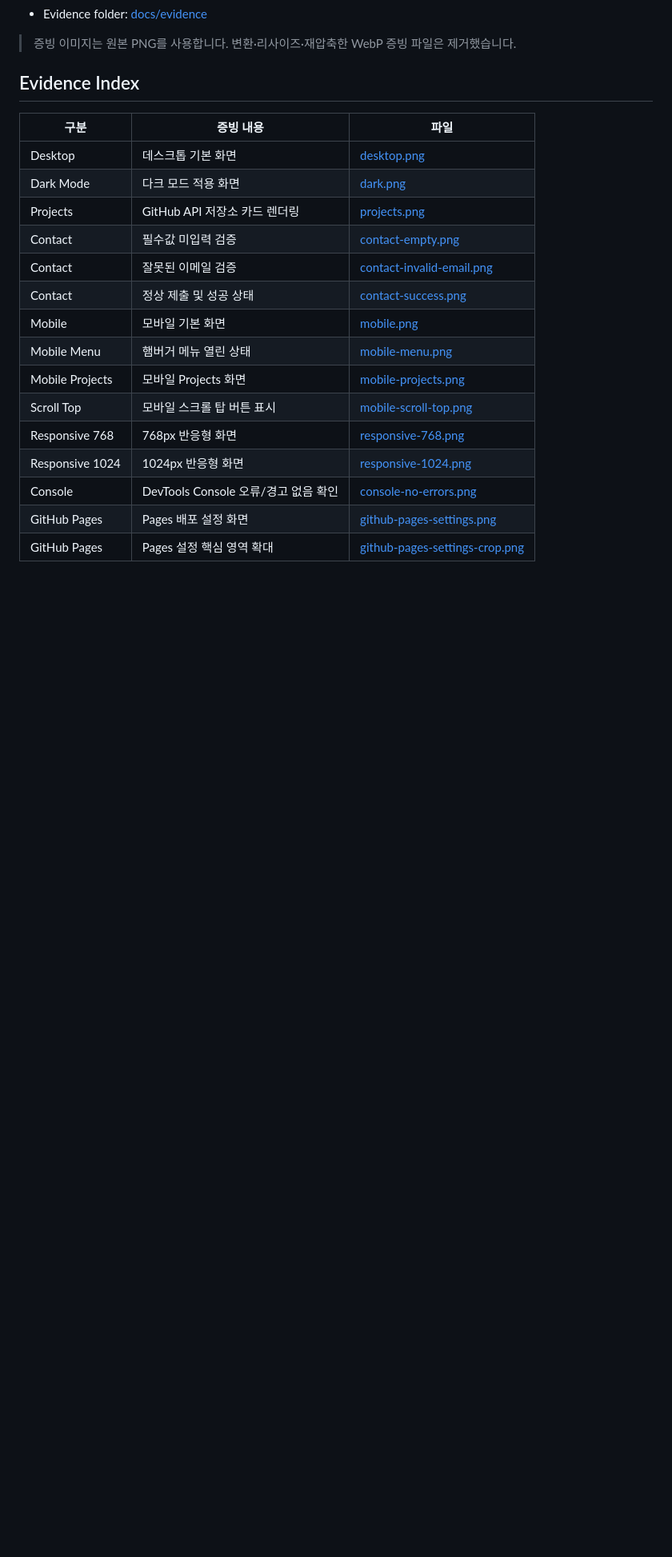
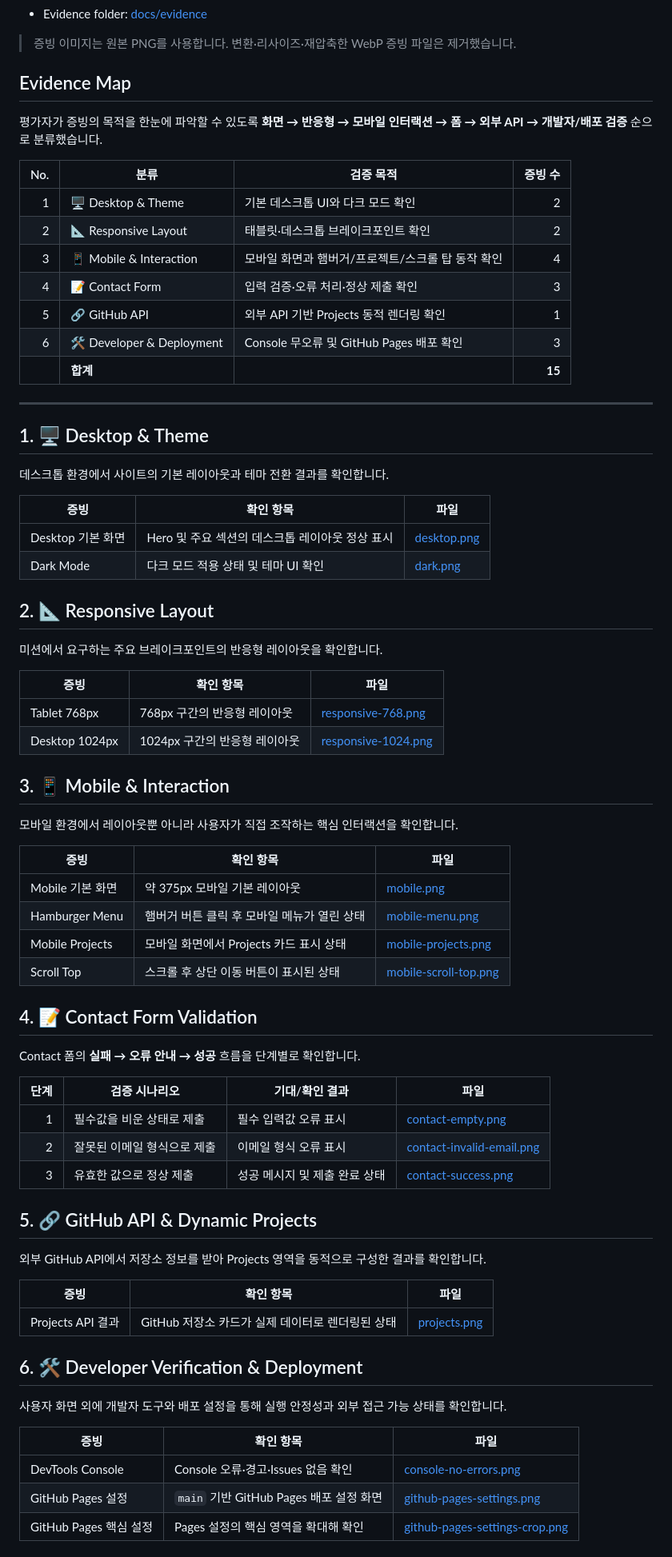
Before and after one commit to MetaStudy999/codyssey-basic-b4-1-portfolio, a Markdown page: docs/evidence/README.md, the part around one of its changes. Shown at 80% size. GitHub-like rendering; blank space fills up the shorter version.

Commit message:
docs: reorganize B4-1 evidence index by verification category

```diff
--- a/docs/evidence/README.md
+++ b/docs/evidence/README.md
@@ -8,22 +8,76 @@ B4-1 **「나를 소개하는 웹페이지 처음부터 만들기」** 미션의
 
 > 증빙 이미지는 원본 PNG를 사용합니다. 변환·리사이즈·재압축한 WebP 증빙 파일은 제거했습니다.
 
-## Evidence Index
+## Evidence Map
 
-| 구분 | 증빙 내용 | 파일 |
+평가자가 증빙의 목적을 한눈에 파악할 수 있도록 **화면 → 반응형 → 모바일 인터랙션 → 폼 → 외부 API → 개발자/배포 검증** 순으로 분류했습니다.
+
+| No. | 분류 | 검증 목적 | 증빙 수 |
+|---:|---|---|---:|
+| 1 | 🖥️ Desktop & Theme | 기본 데스크톱 UI와 다크 모드 확인 | 2 |
+| 2 | 📐 Responsive Layout | 태블릿·데스크톱 브레이크포인트 확인 | 2 |
+| 3 | 📱 Mobile & Interaction | 모바일 화면과 햄버거/프로젝트/스크롤 탑 동작 확인 | 4 |
+| 4 | 📝 Contact Form | 입력 검증·오류 처리·정상 제출 확인 | 3 |
+| 5 | 🔗 GitHub API | 외부 API 기반 Projects 동적 렌더링 확인 | 1 |
+| 6 | 🛠️ Developer & Deployment | Console 무오류 및 GitHub Pages 배포 확인 | 3 |
+|  | **합계** |  | **15** |
+
+---
+
+## 1. 🖥️ Desktop & Theme
+
+데스크톱 환경에서 사이트의 기본 레이아웃과 테마 전환 결과를 확인합니다.
+
+| 증빙 | 확인 항목 | 파일 |
 |---|---|---|
-| Desktop | 데스크톱 기본 화면 | [desktop.png](./desktop.png) |
-| Dark Mode | 다크 모드 적용 화면 | [dark.png](./dark.png) |
-| Projects | GitHub API 저장소 카드 렌더링 | [projects.png](./projects.png) |
-| Contact | 필수값 미입력 검증 | [contact-empty.png](./contact-empty.png) |
-| Contact | 잘못된 이메일 검증 | [contact-invalid-email.png](./contact-invalid-email.png) |
-| Contact | 정상 제출 및 성공 상태 | [contact-success.png](./contact-success.png) |
-| Mobile | 모바일 기본 화면 | [mobile.png](./mobile.png) |
-| Mobile Menu | 햄버거 메뉴 열린 상태 | [mobile-menu.png](./mobile-menu.png) |
-| Mobile Projects | 모바일 Projects 화면 | [mobile-projects.png](./mobile-projects.png) |
-| Scroll Top | 모바일 스크롤 탑 버튼 표시 | [mobile-scroll-top.png](./mobile-scroll-top.png) |
-| Responsive 768 | 768px 반응형 화면 | [responsive-768.png](./responsive-768.png) |
-| Responsive 1024 | 1024px 반응형 화면 | [responsive-1024.png](./responsive-1024.png) |
-| Console | DevTools Console 오류/경고 없음 확인 | [console-no-errors.png](./console-no-errors.png) |
-| GitHub Pages | Pages 배포 설정 화면 | [github-pages-settings.png](./github-pages-settings.png) |
-| GitHub Pages | Pages 설정 핵심 영역 확대 | [github-pages-settings-crop.png](./github-pages-settings-crop.png) |
+| Desktop 기본 화면 | Hero 및 주요 섹션의 데스크톱 레이아웃 정상 표시 | [desktop.png](./desktop.png) |
+| Dark Mode | 다크 모드 적용 상태 및 테마 UI 확인 | [dark.png](./dark.png) |
+
+## 2. 📐 Responsive Layout
+
+미션에서 요구하는 주요 브레이크포인트의 반응형 레이아웃을 확인합니다.
+
+| 증빙 | 확인 항목 | 파일 |
+|---|---|---|
+| Tablet 768px | 768px 구간의 반응형 레이아웃 | [responsive-768.png](./responsive-768.png) |
+| Desktop 1024px | 1024px 구간의 반응형 레이아웃 | [responsive-1024.png](./responsive-1024.png) |
+
+## 3. 📱 Mobile & Interaction
+
+모바일 환경에서 레이아웃뿐 아니라 사용자가 직접 조작하는 핵심 인터랙션을 확인합니다.
+
+| 증빙 | 확인 항목 | 파일 |
+|---|---|---|
+| Mobile 기본 화면 | 약 375px 모바일 기본 레이아웃 | [mobile.png](./mobile.png) |
+| Hamburger Menu | 햄버거 버튼 클릭 후 모바일 메뉴가 열린 상태 | [mobile-menu.png](./mobile-menu.png) |
+| Mobile Projects | 모바일 화면에서 Projects 카드 표시 상태 | [mobile-projects.png](./mobile-projects.png) |
+| Scroll Top | 스크롤 후 상단 이동 버튼이 표시된 상태 | [mobile-scroll-top.png](./mobile-scroll-top.png) |
+
+## 4. 📝 Contact Form Validation
+
+Contact 폼의 **실패 → 오류 안내 → 성공** 흐름을 단계별로 확인합니다.
+
+| 단계 | 검증 시나리오 | 기대/확인 결과 | 파일 |
+|---:|---|---|---|
+| 1 | 필수값을 비운 상태로 제출 | 필수 입력값 오류 표시 | [contact-empty.png](./contact-empty.png) |
+| 2 | 잘못된 이메일 형식으로 제출 | 이메일 형식 오류 표시 | [contact-invalid-email.png](./contact-invalid-email.png) |
+| 3 | 유효한 값으로 정상 제출 | 성공 메시지 및 제출 완료 상태 | [contact-success.png](./contact-success.png) |
+
+## 5. 🔗 GitHub API & Dynamic Projects
+
+외부 GitHub API에서 저장소 정보를 받아 Projects 영역을 동적으로 구성한 결과를 확인합니다.
+
+| 증빙 | 확인 항목 | 파일 |
+|---|---|---|
+| Projects API 결과 | GitHub 저장소 카드가 실제 데이터로 렌더링된 상태 | [projects.png](./projects.png) |
+
+## 6. 🛠️ Developer Verification & Deployment
+
+사용자 화면 외에 개발자 도구와 배포 설정을 통해 실행 안정성과 외부 접근 가능 상태를 확인합니다.
+
+| 증빙 | 확인 항목 | 파일 |
+|---|---|---|
+| DevTools Console | Console 오류·경고·Issues 없음 확인 | [console-no-errors.png](./console-no-errors.png) |
+| GitHub Pages 설정 | `main` 기반 GitHub Pages 배포 설정 화면 | [github-pages-settings.png](./github-pages-settings.png) |
+| GitHub Pages 핵심 설정 | Pages 설정의 핵심 영역을 확대해 확인 | [github-pages-settings-crop.png](./github-pages-settings-crop.png) |
+
```
Also changed, not shown: other parts of docs/evidence/README.md (+2 -1 lines).
